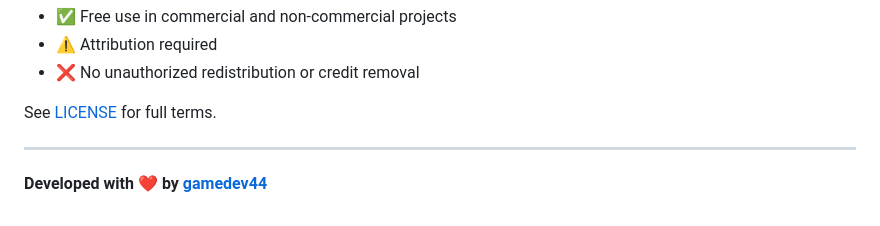
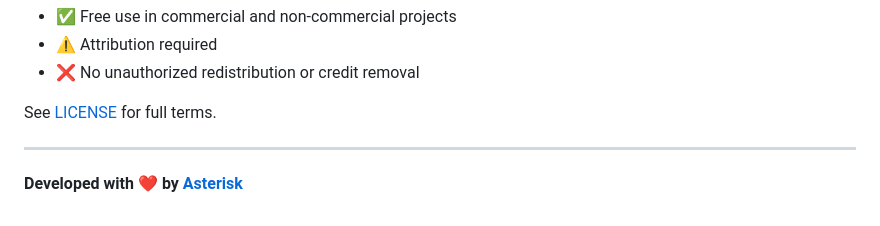
Before and after one commit to gamedev44/Torque, a Markdown page: README.md, the part around the change. GitHub-like rendering.

Commit message:
updated readme page

```diff
--- a/README.md
+++ b/README.md
@@ -186,4 +186,4 @@ See [LICENSE](LICENSE) for full terms.
 
 ---
 
-**Developed with ❤️ by [gamedev44](https://github.com/gamedev44)**
+**Developed with ❤️ by [Asterisk](https://github.com/gamedev44)**
```
